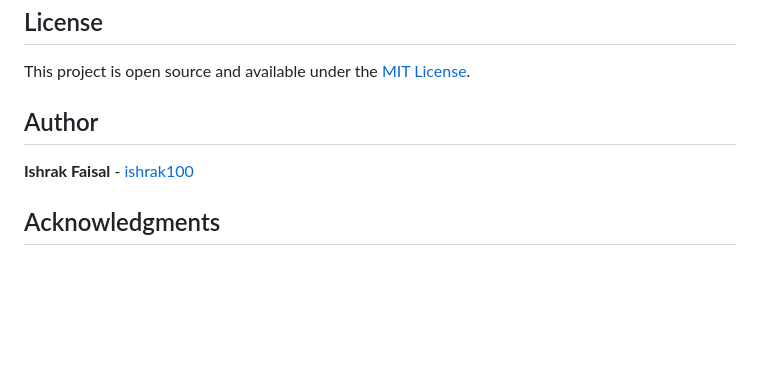
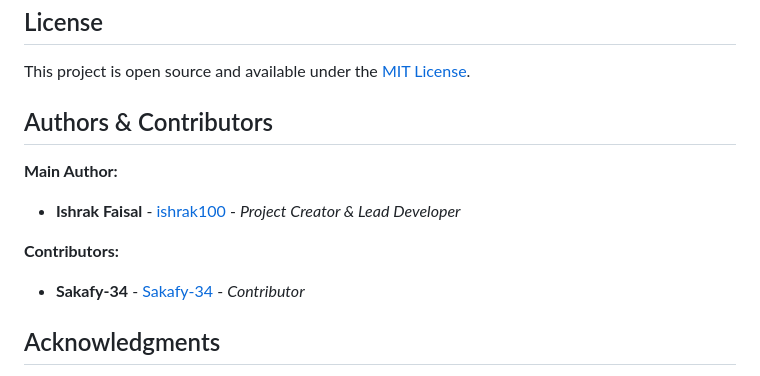
Before and after one commit to ishrak100/AidX, a Markdown page: README.md, the part around the change printed below. Rendered like a GitHub page; blank space fills up the shorter version.

Commit message:
Add Sakafy-34 as contributor to the project

```diff
--- a/README.md
+++ b/README.md
@@ -131,9 +142,13 @@ The system uses a normalized MySQL database with the following main tables:
 
 This project is open source and available under the [MIT License](LICENSE).
 
-## Author
+## Authors & Contributors
 
-**Ishrak Faisal** - [ishrak100](https://github.com/ishrak100)
+**Main Author:**
+- **Ishrak Faisal** - [ishrak100](https://github.com/ishrak100) - *Project Creator & Lead Developer*
+
+**Contributors:**
+- **Sakafy-34** - [Sakafy-34](https://github.com/Sakafy-34) - *Contributor*
 
 ## Acknowledgments
 
```
Also changed, not shown: other parts of README.md (+11 -0 lines).
